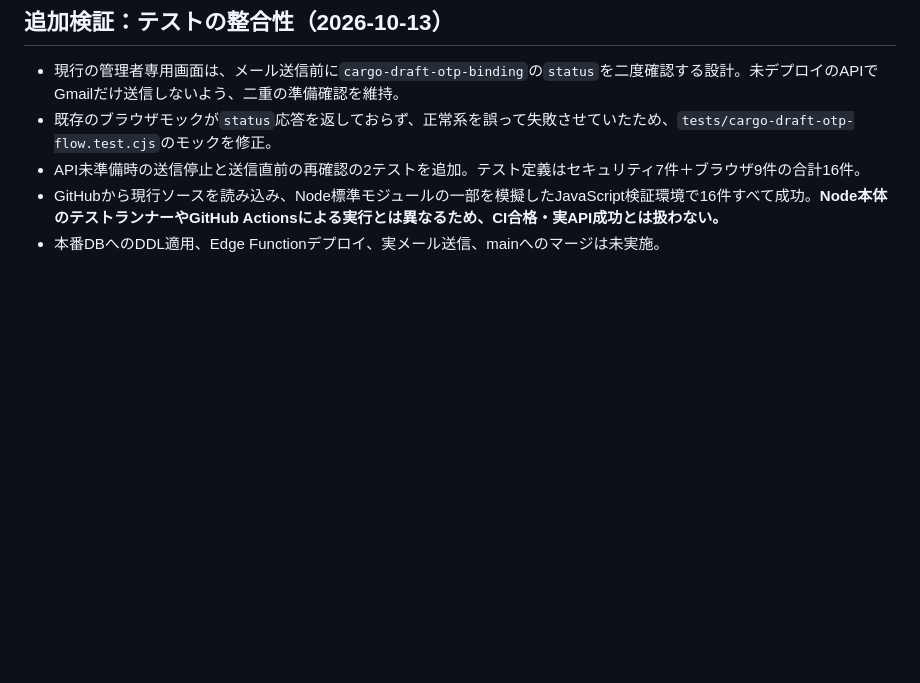
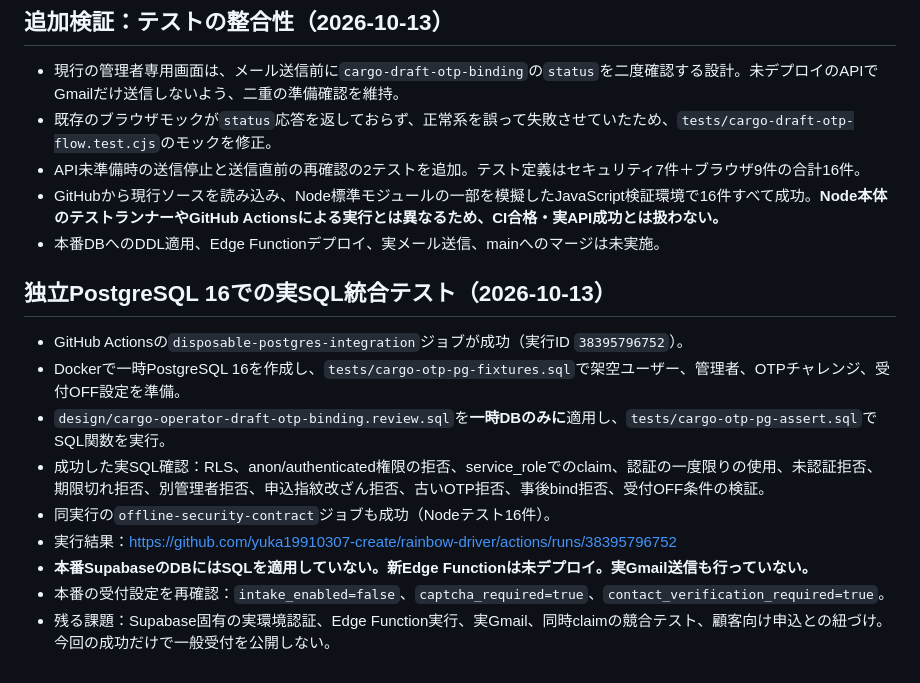
Before and after one commit to yuka19910307-create/rainbow-driver, a Markdown page: docs/cargo-draft-otp-security-review.md, the part around the change. GitHub-like rendering; blank space fills up the shorter version.

Commit message:
docs(cargo): record successful isolated PostgreSQL 16 integration run and public intake guard

```diff
--- a/docs/cargo-draft-otp-security-review.md
+++ b/docs/cargo-draft-otp-security-review.md
@@ -55,3 +55,14 @@ GitHub上の実コードに対して以下16項目を検査し、16件合格：
 - API未準備時の送信停止と送信直前の再確認の2テストを追加。テスト定義はセキュリティ7件＋ブラウザ9件の合計16件。
 - GitHubから現行ソースを読み込み、Node標準モジュールの一部を模擬したJavaScript検証環境で16件すべて成功。**Node本体のテストランナーやGitHub Actionsによる実行とは異なるため、CI合格・実API成功とは扱わない。**
 - 本番DBへのDDL適用、Edge Functionデプロイ、実メール送信、mainへのマージは未実施。
+
+## 独立PostgreSQL 16での実SQL統合テスト（2026-10-13）
+- GitHub Actionsの`disposable-postgres-integration`ジョブが成功（実行ID `38395796752`）。
+- Dockerで一時PostgreSQL 16を作成し、`tests/cargo-otp-pg-fixtures.sql`で架空ユーザー、管理者、OTPチャレンジ、受付OFF設定を準備。
+- `design/cargo-operator-draft-otp-binding.review.sql`を**一時DBのみに**適用し、`tests/cargo-otp-pg-assert.sql`でSQL関数を実行。
+- 成功した実SQL確認：RLS、anon/authenticated権限の拒否、service_roleでのclaim、認証の一度限りの使用、未認証拒否、期限切れ拒否、別管理者拒否、申込指紋改ざん拒否、古いOTP拒否、事後bind拒否、受付OFF条件の検証。
+- 同実行の`offline-security-contract`ジョブも成功（Nodeテスト16件）。
+- 実行結果：https://github.com/yuka19910307-create/rainbow-driver/actions/runs/38395796752
+- **本番SupabaseのDBにはSQLを適用していない。新Edge Functionは未デプロイ。実Gmail送信も行っていない。**
+- 本番の受付設定を再確認：`intake_enabled=false`、`captcha_required=true`、`contact_verification_required=true`。
+- 残る課題：Supabase固有の実環境認証、Edge Function実行、実Gmail、同時claimの競合テスト、顧客向け申込との紐づけ。今回の成功だけで一般受付を公開しない。
```
